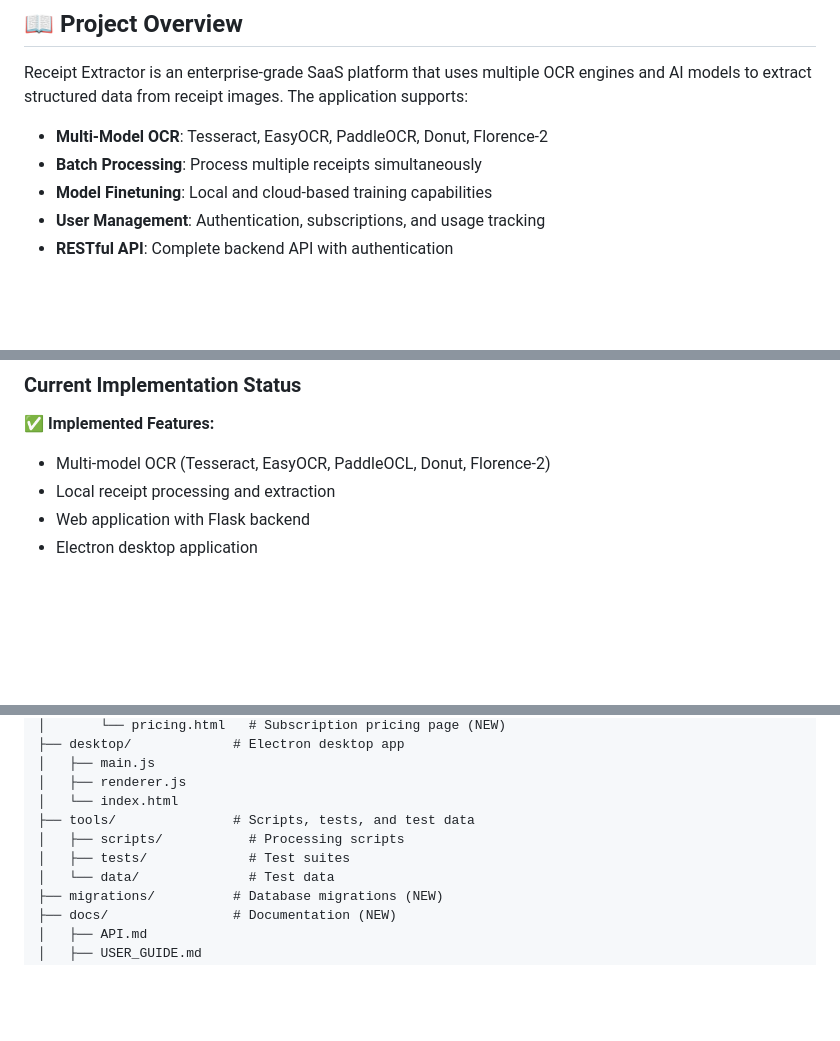
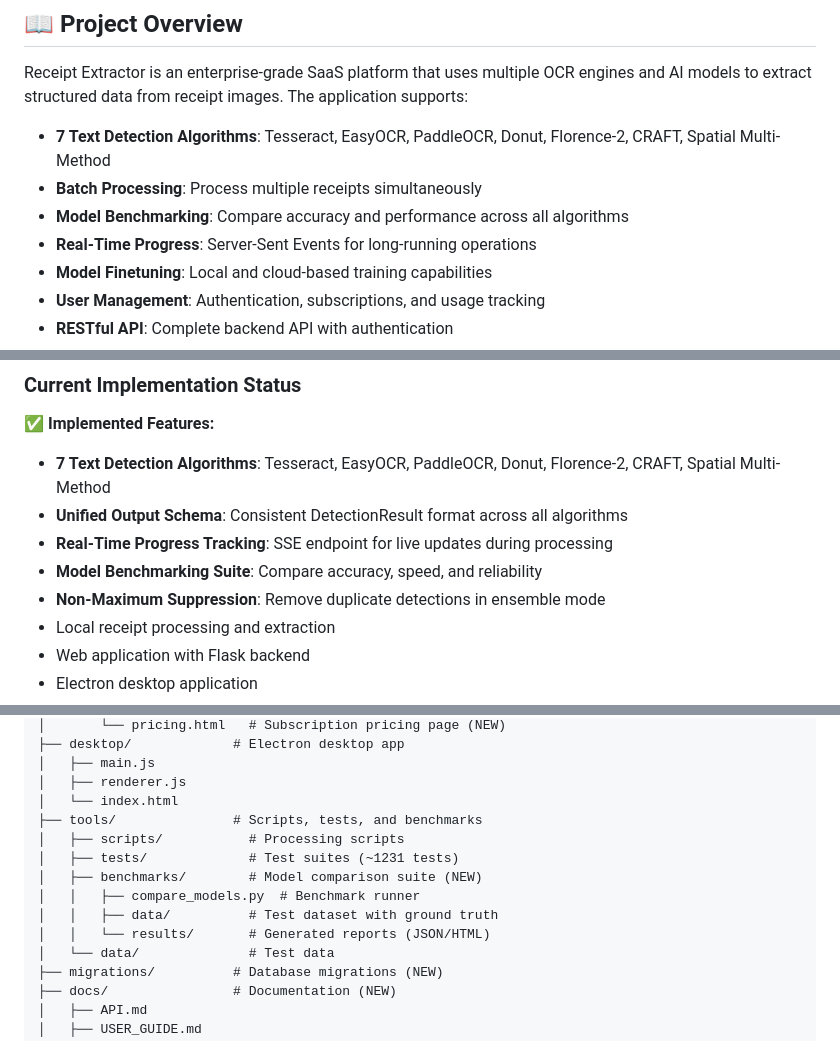
Before and after one commit to aiparallel0/Web-and-Desktop-Apps, a Markdown page: README.md, 3 parts joined by grey strips. GitHub-like rendering; blank space fills up the shorter version.

Commit message:
Update documentation to reflect 7 algorithms and new features
Co-authored-by: aiparallel0 <242355271+aiparallel0@users.noreply.github.com>

```diff
--- a/README.md
+++ b/README.md
@@ -50,8 +50,10 @@ cd web/frontend && python -m http.server 3000  # Frontend: http://localhost:3000
 
 Receipt Extractor is an enterprise-grade SaaS platform that uses multiple OCR engines and AI models to extract structured data from receipt images. The application supports:
 
-- **Multi-Model OCR**: Tesseract, EasyOCR, PaddleOCR, Donut, Florence-2
+- **7 Text Detection Algorithms**: Tesseract, EasyOCR, PaddleOCR, Donut, Florence-2, CRAFT, Spatial Multi-Method
 - **Batch Processing**: Process multiple receipts simultaneously
+- **Model Benchmarking**: Compare accuracy and performance across all algorithms
+- **Real-Time Progress**: Server-Sent Events for long-running operations
 - **Model Finetuning**: Local and cloud-based training capabilities
 - **User Management**: Authentication, subscriptions, and usage tracking
 - **RESTful API**: Complete backend API with authentication
@@ -75,7 +77,11 @@ For the comprehensive roadmap detailing planned integrations with external servi
 ### Current Implementation Status
 
 ✅ **Implemented Features:**
-- Multi-model OCR (Tesseract, EasyOCR, PaddleOCL, Donut, Florence-2)
+- **7 Text Detection Algorithms**: Tesseract, EasyOCR, PaddleOCR, Donut, Florence-2, CRAFT, Spatial Multi-Method
+- **Unified Output Schema**: Consistent DetectionResult format across all algorithms
+- **Real-Time Progress Tracking**: SSE endpoint for live updates during processing
+- **Model Benchmarking Suite**: Compare accuracy, speed, and reliability
+- **Non-Maximum Suppression**: Remove duplicate detections in ensemble mode
 - Local receipt processing and extraction
 - Web application with Flask backend
 - Electron desktop application
@@ -124,9 +191,13 @@ For the comprehensive roadmap detailing planned integrations with external servi
 │   ├── main.js
 │   ├── renderer.js
 │   └── index.html
-├── tools/               # Scripts, tests, and test data
+├── tools/               # Scripts, tests, and benchmarks
 │   ├── scripts/           # Processing scripts
-│   ├── tests/             # Test suites
+│   ├── tests/             # Test suites (~1231 tests)
+│   ├── benchmarks/        # Model comparison suite (NEW)
+│   │   ├── compare_models.py  # Benchmark runner
+│   │   ├── data/          # Test dataset with ground truth
+│   │   └── results/       # Generated reports (JSON/HTML)
 │   └── data/              # Test data
 ├── migrations/          # Database migrations (NEW)
 ├── docs/                # Documentation (NEW)
```
Also changed, not shown: other parts of README.md (+61 -0 lines).
